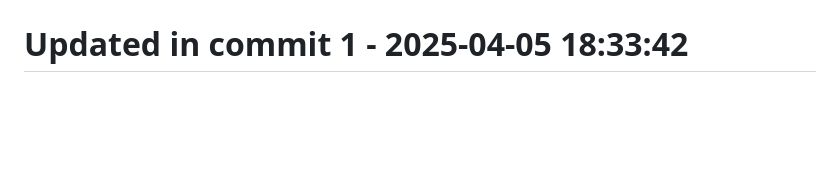
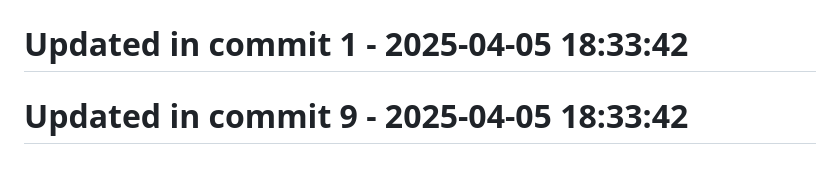
Before and after one commit to llamasearchai/llamaanki, a Markdown page: README.md, the part around the change. Rendered like a GitHub page; blank space fills up the shorter version.

```diff
--- a/README.md
+++ b/README.md
@@ -225,3 +225,5 @@ This project is licensed under the MIT License - see the [LICENSE](LICENSE) file
 # Updated in commit 25 - 2025-04-05 17:44:11
 
 # Updated in commit 1 - 2025-04-05 18:33:42
+
+# Updated in commit 9 - 2025-04-05 18:33:42
```
